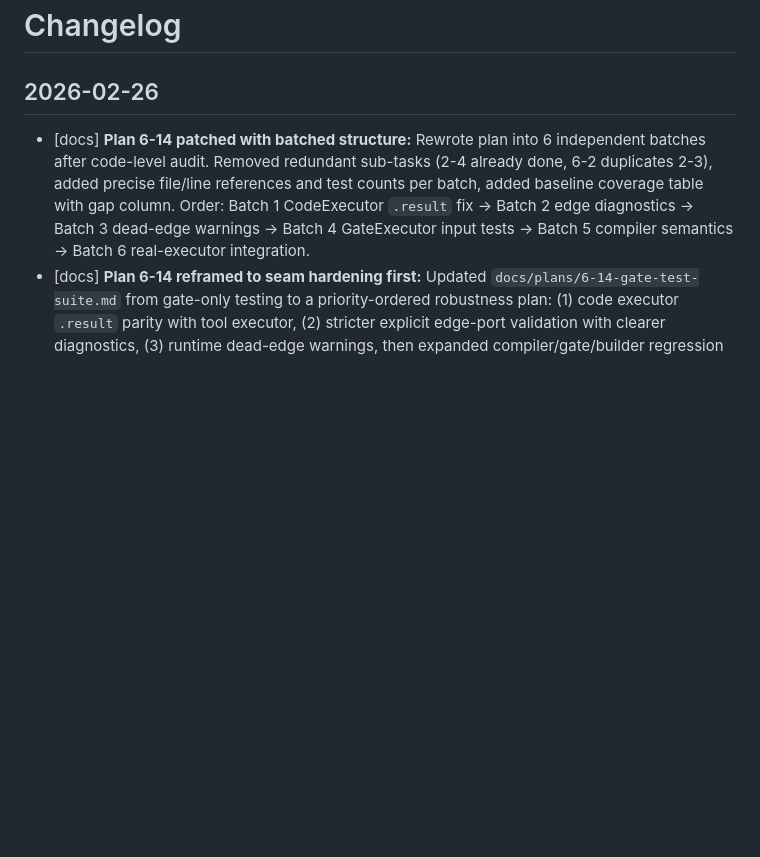
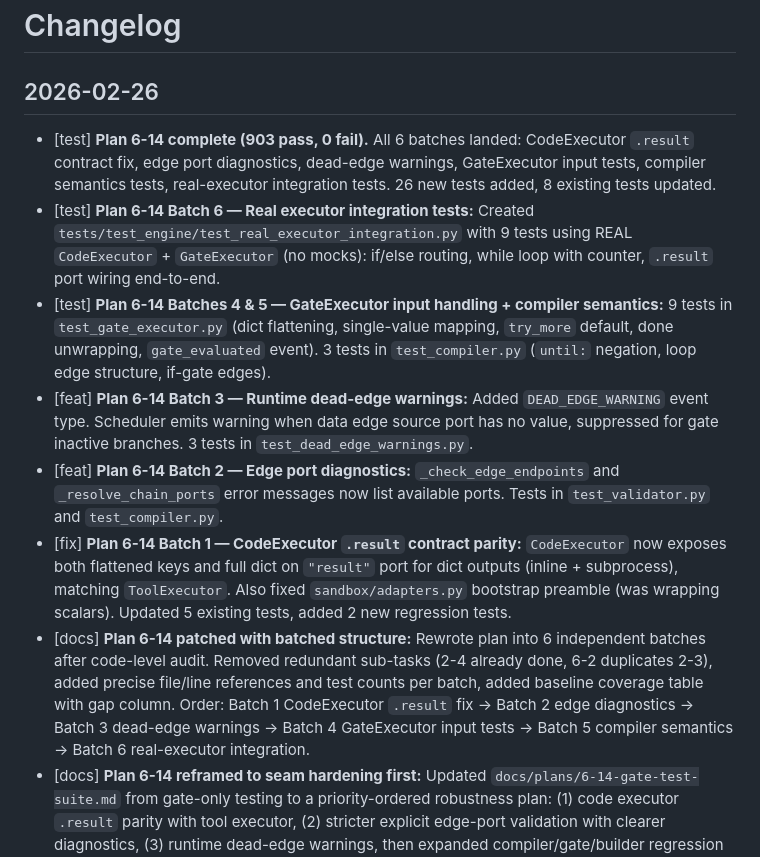
Before and after one commit to 2Mars4096/dear-diane, a Markdown page: docs/changelog.md, the part around the change. Drawn GitHub-style; blank space fills up the shorter version.

```diff
--- a/docs/changelog.md
+++ b/docs/changelog.md
@@ -1,6 +1,12 @@
 # Changelog
 
 ## 2026-02-26
+- [test] **Plan 6-14 complete (903 pass, 0 fail).** All 6 batches landed: CodeExecutor `.result` contract fix, edge port diagnostics, dead-edge warnings, GateExecutor input tests, compiler semantics tests, real-executor integration tests. 26 new tests added, 8 existing tests updated.
+- [test] **Plan 6-14 Batch 6 — Real executor integration tests:** Created `tests/test_engine/test_real_executor_integration.py` with 9 tests using REAL `CodeExecutor` + `GateExecutor` (no mocks): if/else routing, while loop with counter, `.result` port wiring end-to-end.
+- [test] **Plan 6-14 Batches 4 & 5 — GateExecutor input handling + compiler semantics:** 9 tests in `test_gate_executor.py` (dict flattening, single-value mapping, `try_more` default, done unwrapping, `gate_evaluated` event). 3 tests in `test_compiler.py` (`until:` negation, loop edge structure, if-gate edges).
+- [feat] **Plan 6-14 Batch 3 — Runtime dead-edge warnings:** Added `DEAD_EDGE_WARNING` event type. Scheduler emits warning when data edge source port has no value, suppressed for gate inactive branches. 3 tests in `test_dead_edge_warnings.py`.
+- [feat] **Plan 6-14 Batch 2 — Edge port diagnostics:** `_check_edge_endpoints` and `_resolve_chain_ports` error messages now list available ports. Tests in `test_validator.py` and `test_compiler.py`.
+- [fix] **Plan 6-14 Batch 1 — CodeExecutor `.result` contract parity:** `CodeExecutor` now exposes both flattened keys and full dict on `"result"` port for dict outputs (inline + subprocess), matching `ToolExecutor`. Also fixed `sandbox/adapters.py` bootstrap preamble (was wrapping scalars). Updated 5 existing tests, added 2 new regression tests.
 - [docs] **Plan 6-14 patched with batched structure:** Rewrote plan into 6 independent batches after code-level audit. Removed redundant sub-tasks (2-4 already done, 6-2 duplicates 2-3), added precise file/line references and test counts per batch, added baseline coverage table with gap column. Order: Batch 1 CodeExecutor `.result` fix → Batch 2 edge diagnostics → Batch 3 dead-edge warnings → Batch 4 GateExecutor input tests → Batch 5 compiler semantics → Batch 6 real-executor integration.
 - [docs] **Plan 6-14 reframed to seam hardening first:** Updated `docs/plans/6-14-gate-test-suite.md` from gate-only testing to a priority-ordered robustness plan: (1) code executor `.result` parity with tool executor, (2) stricter explicit edge-port validation with clearer diagnostics, (3) runtime dead-edge warnings, then expanded compiler/gate/builder regression coverage. Updated `docs/todo.md` wording accordingly.
 - [fix] **Decompiler cycle & nesting:** Fixed three bugs in `decompiler.py`: (1) topological sort now detects while-loop back edges and excludes them so cycle nodes (gate + body) appear in output; (2) sub-graph bodies now emit explicit edges (not just `>>` chains); (3) nested sub-graphs (composite inside composite) are recursed into, producing correct Python DSL for the full graph depth. Added `_resolve_sub_graph` for recursive sub-graph lookup.
```
Also changed, not shown: docs/plans/6-14-gate-test-suite.md (+26 -23 lines), docs/todo.md (+1 -1 lines).
